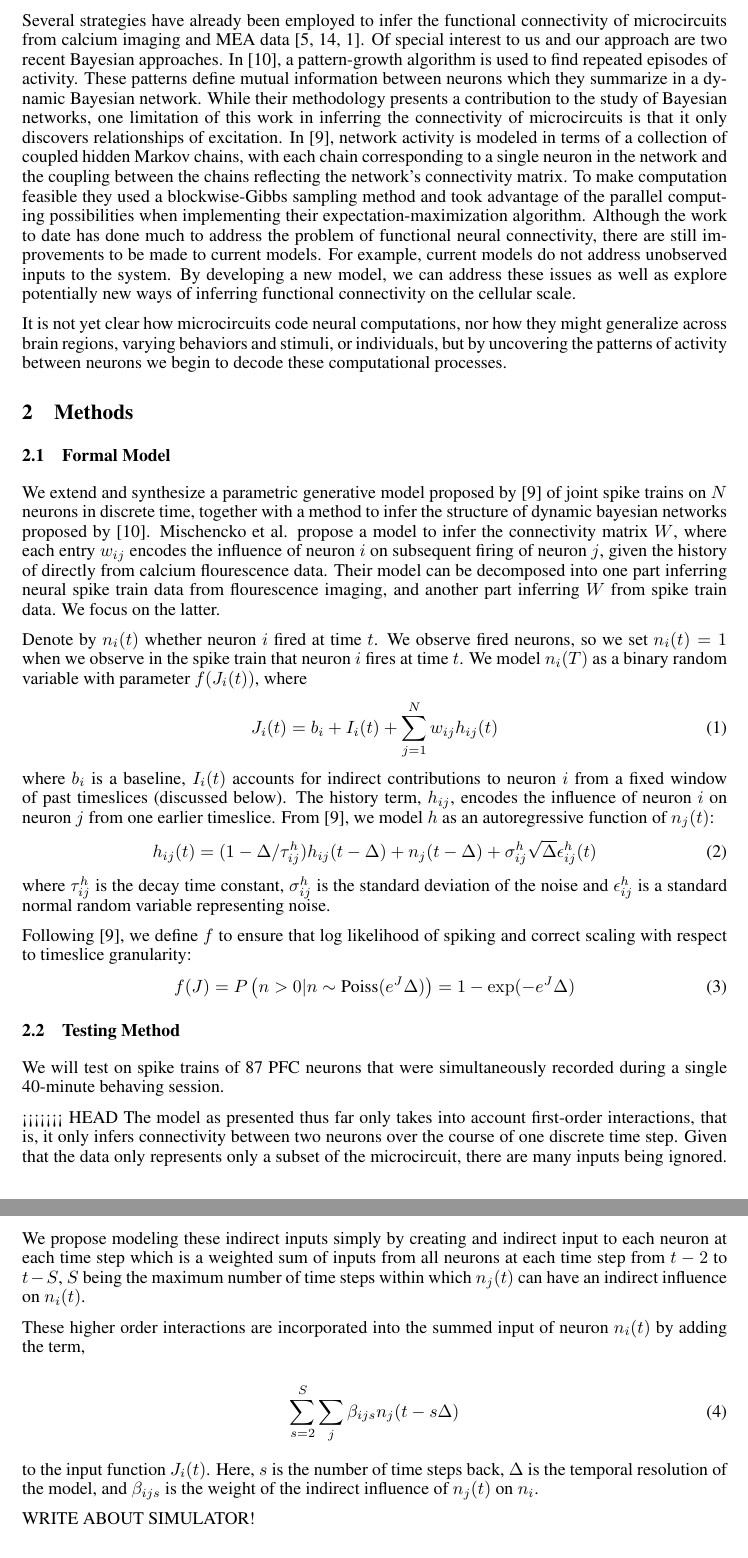
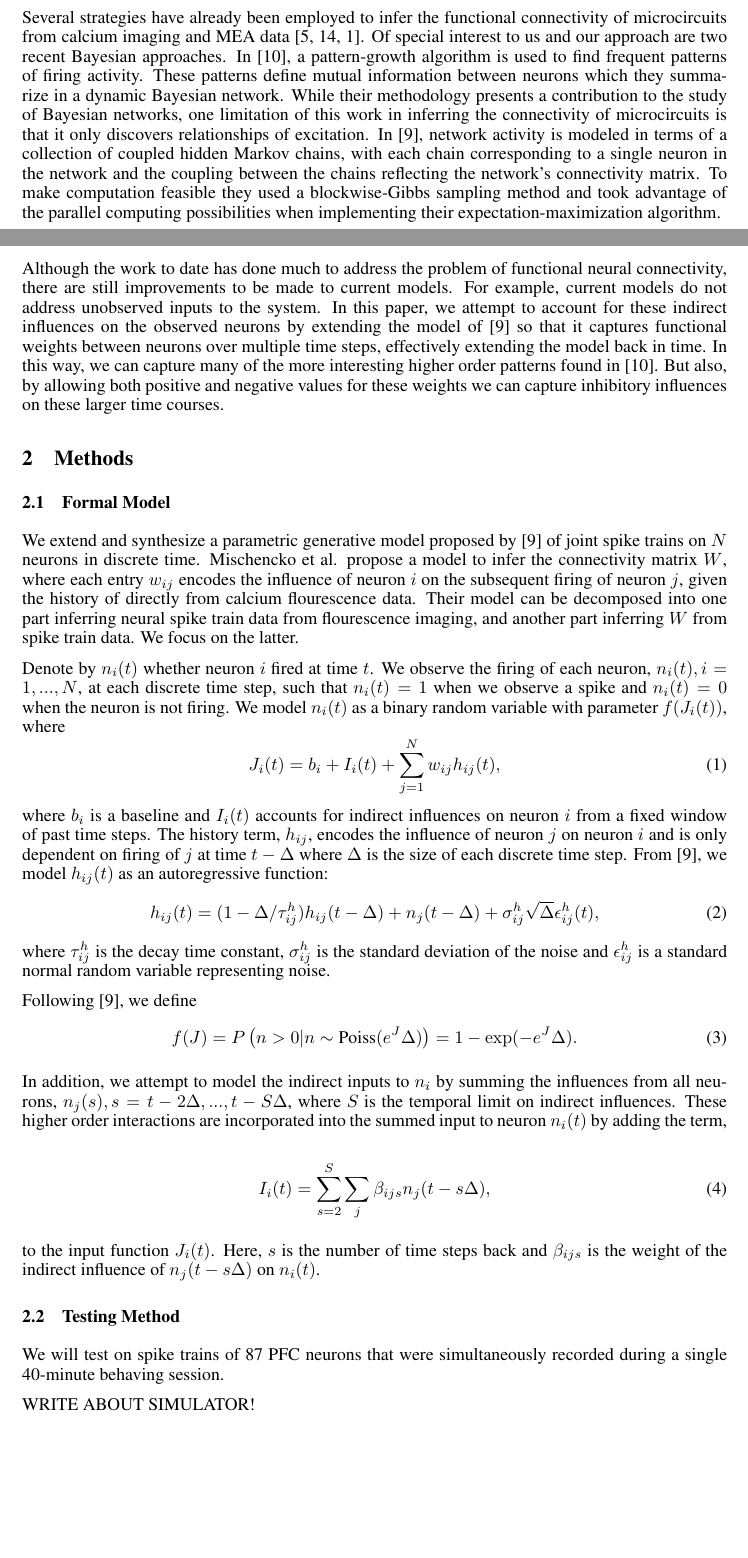
Before and after one commit to kuitang/CalciumBayes, a LaTeX paper (proposal/main.tex): two parts of pages 2 and 3 of 4 before the commit and two parts of pages 1 and 2 of 4 after it, joined at a grey line, cut so that both start at the same text, the shorter picture padded with empty space. Compiled offline with pdfLaTeX.

Commit message:
tightened up introduction and formal model

```diff
--- a/proposal/main.tex
+++ b/proposal/main.tex
@@ -17,14 +17,14 @@
 \newcommand{\comment}[1]{}
 \DeclareMathOperator*{\argmax}{arg\,max}
 
-\title{Inferring Functional Connectivity of Neurons From Spiking Activity}
+\title{Inferring Direct and Indirect Functional Connectivity Between Neurons From Multiple Neural Spike Train Data}
 
 \author{
-Shababo, Ben \hspace{1cm} Stern-Asher, Conrad \hspace{1cm} Tang, Kui\\
+Ben Shababo \hspace{1cm}Kui Tang \hspace{1cm}Frank Wood\\
 Columbia University, New York, NY 10027, USA \\
-\texttt{\{bms2156,cs3022,kt2384\}@columbia.edu}
+\texttt{\{bms2156,kt2384\}@columbia.edu},
 %\texttt{pfau@neurotheory.columbia.edu}
-%\texttt{\{bartlett,fwood\}@stat.columbia.edu}
+\texttt{\{fwood\}@stat.columbia.edu}
 }
 
 % The \author macro works with any number of authors. There are two commands
@@ -104,7 +87,7 @@ Several strategies have already been employed to infer the functional
 connectivity of microcircuits from calcium imaging and MEA data
 \citep{Gerwinn2010, takahashi2007, aguiar2009}. Of special interest to us and our approach
 are two recent Bayesian approaches. In \citep{patnaik2011},
-a pattern-growth algorithm is used to find repeated episodes of
+a pattern-growth algorithm is used to find frequent patterns of firing
 activity. These patterns define mutual information between neurons
 which they summarize in a dynamic Bayesian network. While their
 methodology presents a contribution to the study of Bayesian networks,
@@ -114,68 +97,56 @@ corresponding to a single neuron in the network and the coupling
 between the chains reflecting the network’s connectivity matrix.
 To make computation feasible they used a blockwise-Gibbs sampling
 method and took advantage of the parallel computing possibilities
-when implementing their expectation-maximization algorithm. Although the work to date has done much to address the problem of
+when implementing their expectation-maximization algorithm.
+
+Although the work to date has done much to address the problem of
 functional neural connectivity, there are still improvements to be
 made to current models. For example, current models do not address
-unobserved inputs to the system. By developing a new model, we can address these issues as well as explore potentially new
-ways of inferring functional connectivity on the cellular scale.
-
-It is not yet clear how microcircuits code neural
-computations, nor how they might generalize across brain regions, varying behaviors and stimuli,
-or individuals, but by uncovering the patterns of activity between
-neurons we begin to decode these computational processes.
+unobserved inputs to the system. In this paper, we attempt to account for these indirect influences on the observed neurons by extending the model of \citep{mishchencko2011} so that it captures functional weights between neurons over multiple time steps, effectively extending the model back in time. In this way, we can capture many of the more interesting higher order patterns found in \citep{patnaik2011}.  But also, by allowing both positive and negative values for these weights we can capture inhibitory influences on these larger time courses.
 
 \section{Methods}
 
 \subsection{Formal Model}
 We extend and synthesize a parametric generative model proposed by
 \citep{mishchencko2011} of joint spike trains on $N$ neurons in
-discrete time, together with a method to infer the structure of
-dynamic bayesian networks proposed by \citep{patnaik2011}. Mischencko
+discrete time. Mischencko
 et al. propose a model to infer the connectivity matrix $W$, where
-each entry $w_{ij}$ encodes the influence of neuron $i$ on subsequent
-firing of neuron $j$, given the history of  directly from calcium
+each entry $w_{ij}$ encodes the influence of neuron $i$ on the subsequent
+firing of neuron $j$, given the history of directly from calcium
 flourescence data. Their model can be decomposed into one part
 inferring neural spike train data from flourescence imaging, and
 another part inferring $W$ from spike train data. We focus on the
 latter.
 
 Denote by $ n_i(t) $ whether neuron $i$ fired at time $t$. We observe
-fired neurons, so we set $n_i(t) = 1$ when we observe in the spike
-train that neuron $i$ fires at time $t$. We model $n_i(T)$ as a
+the firing of each neuron, $n_i(t), i = 1,...,N$, at each discrete time step, such that $n_i(t) = 1$ when we observe a spike and $n_i(t) = 0$ when the neuron is not firing. We model $n_i(t)$ as a
 binary random variable with parameter $f(J_i(t))$, where
 \begin{equation}\label{J}  J_i(t) = b_i + I_i(t) + \sum_{j=1}^{N}
-w_{ij}h_{ij}(t) \end{equation} where $b_i$ is a baseline, $I_i(t)$
-accounts for indirect contributions to neuron $i$ from a fixed window of
-past timeslices (discussed below). The history term, $h_{ij}$, encodes
-the influence of neuron $i$ on neuron $j$ from one earlier timeslice.
-From \citep{mishchencko2011}, we model $h$ as an autoregressive function of
-$n_j(t)$: \begin{equation}\label{h} h_{ij}(t) = (1-\Delta/\tau_{ij}^h)h_{ij}(t-\Delta)
-  + n_j(t-\Delta)+\sigma_{ij}^h\sqrt{\Delta}\epsilon_{ij}^h(t) \end{equation}
+w_{ij}h_{ij}(t), \end{equation} where $b_i$ is a baseline and $I_i(t)$
+accounts for indirect influences on neuron $i$ from a fixed window of
+past time steps. The history term, $h_{ij}$, encodes
+the influence of neuron $j$ on neuron $i$ and is only dependent on firing of $j$ at time $t-\Delta$ where $\Delta$ is the size of each discrete time step.
+From \citep{mishchencko2011}, we model $h_{ij}(t)$ as an autoregressive function: \begin{equation}\label{h} h_{ij}(t) = (1-\Delta/\tau_{ij}^h)h_{ij}(t-\Delta)
+  + n_j(t-\Delta)+\sigma_{ij}^h\sqrt{\Delta}\epsilon_{ij}^h(t), \end{equation}
 where $ \tau_{ij}^h $ is the decay time constant, $\sigma_{ij}^h$ is the
 standard deviation of the noise and $\epsilon_{ij}^h$ is a standard
 normal random variable representing noise.
 
-Following \citep{mishchencko2011}, we define $f$ to ensure that log likelihood of
-spiking and correct scaling with respect to timeslice granularity: \begin{equation}
-\label{f} f(J) = P\left(n>0 | n \sim \text{Poiss}(e^J\Delta)\right) = 1 - \exp(-e^J\Delta) \end{equation}
+Following \citep{mishchencko2011}, we define \begin{equation}
+\label{f} f(J) = P\left(n>0 | n \sim \text{Poiss}(e^J\Delta)\right) = 1 - \exp(-e^J\Delta). \end{equation}
+
+In addition, we attempt to model the indirect inputs to $n_i$ by summing the influences from all neurons, $n_j(s), s=t-2\Delta,...,t-S\Delta$, where $S$ is the temporal limit on indirect influences. These higher order interactions are incorporated into the summed input to neuron $n_i(t)$ by adding the term,
+
+\begin{equation}
+\label{new_term}
+I_i(t)=\displaystyle\sum\limits_{s=2}^S\sum\limits_{j} \beta_{ijs}n_j(t-s\Delta),
+\end{equation}
+
+
+to the input function $J_i(t)$. Here, $s$ is the number of time steps back and $\beta_{ijs}$ is the weight of the indirect influence of $n_j(t-s\Delta)$ on $n_i(t)$.
 
 \subsection{Testing Method}
 We will test on spike trains of 87 PFC neurons that were simultaneously recorded during a single 40-minute behaving session.
-
-<<<<<<< HEAD
-The model as presented thus far only takes into account first-order interactions, that is, it only infers connectivity between two neurons over the course of one discrete time step. Given that the data only represents only a subset of the microcircuit, there are many inputs being ignored. We propose modeling these indirect inputs simply by creating and indirect input to each neuron at each time step which is a weighted sum of inputs from all neurons at each time step from $t-2$ to $t-S$, $S$ being the maximum number of time steps within which $n_j(t)$ can have an indirect influence on $n_i(t)$.
-
-These higher order interactions are incorporated into the summed input of neuron $n_i(t)$ by adding the term,
-
-
-\begin{equation}
-\label{new_term}
-\displaystyle\sum\limits_{s=2}^S\sum\limits_{j} \beta_{ijs}n_j(t-s\Delta)
-\end{equation}
-
-
-to the input function $J_i(t)$. Here, $s$ is the number of time steps back, $\Delta$ is the temporal resolution of the model, and $\beta_{ijs}$ is the weight of the indirect influence of $n_j(t)$ on $n_i$.
 
 WRITE ABOUT SIMULATOR!
 \section{Experiments}
```
Also changed, not shown: proposal/main.tex (27 more changed lines).
